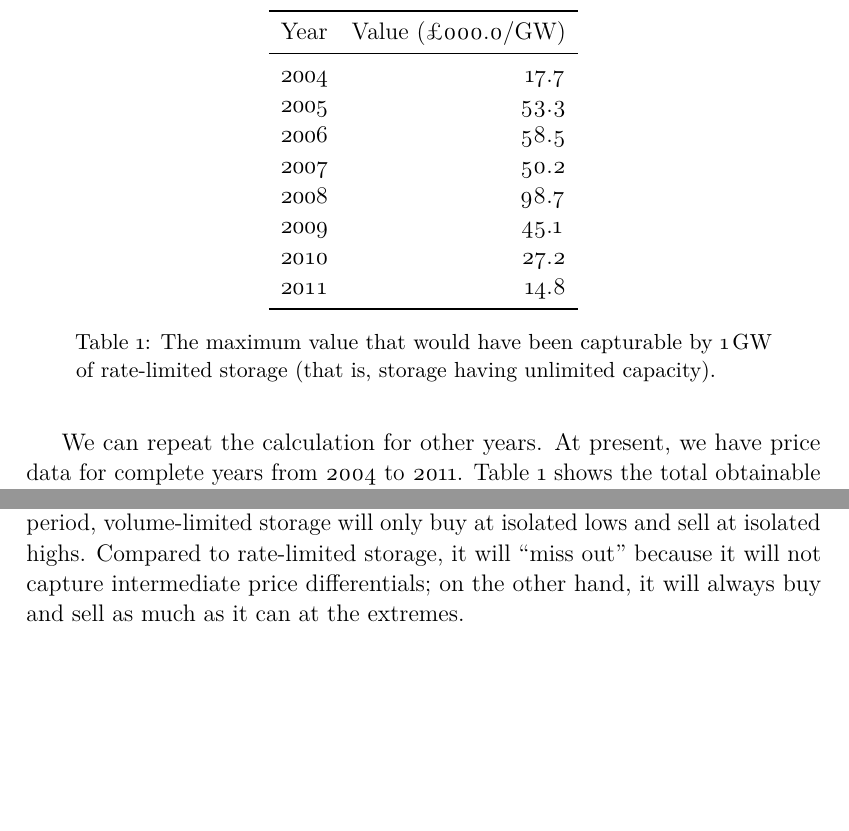
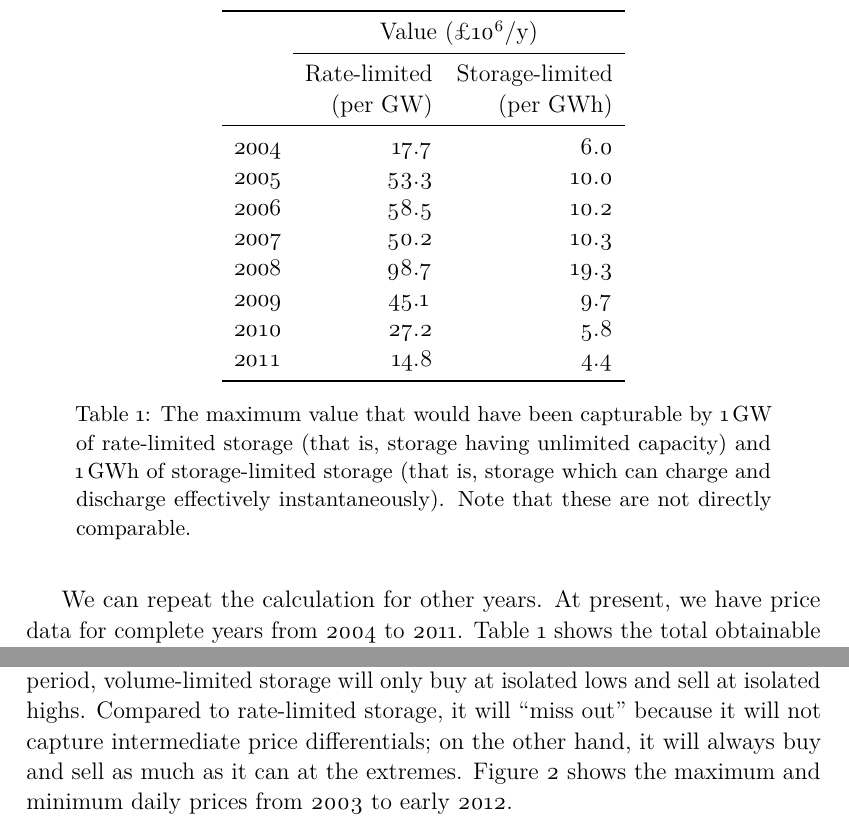
Before and after one commit to decc/Balancing, a LaTeX document (the-value-of-storage.tex): two parts of page 4 of 5, joined at a grey line, cut at the place of the change, the shorter picture padded with empty space. Compiled offline with pdfLaTeX.

Commit message:
Working on storage-limited storage.

```diff
--- a/the-value-of-storage.tex
+++ b/the-value-of-storage.tex
@@ -16,6 +16,7 @@
 \usepackage[load-configurations=abbreviations, per-mode=symbol, mode=text]{siunitx}
 \DeclareSIUnit{\Wh}{Wh}
 \DeclareSIUnit{\kWh}{\kilo\Wh}\DeclareSIUnit{\MWh}{\mega\Wh}\DeclareSIUnit{\GWh}{\giga\Wh}
+\DeclareSIUnit{\year}{y}
 \usepackage{microtype} % Because we care
 %
 %
@@ -162,26 +163,31 @@ particularly stable from year to year.
 \begin{table}
 \tstyle % For tabular (non-proportional) figures
 \centering
-\begin{tabular}{lS[round-mode = places, round-precision = 1,
+\begin{tabular}{l*{2}{S[round-mode = places, round-precision = 1,
     fixed-exponent = 3,
     table-format = 2.1,
     table-omit-exponent,
     table-alignment = right,
-    text-rm = \tstyle]} \toprule
-Year & {Value (\SI{e6}[\pounds]{\per\GW})} \\ \midrule
-% 2003 & 19419.881 \\ Full year of price data not available
-2004 & 17654.280 \\
-2005 & 53317.927 \\
-2006 & 58508.910 \\
-2007 & 50164.324 \\
-2008 & 98665.124 \\
-2009 & 45088.914 \\
-2010 & 27196.531 \\
-2011 & 14769.648 \\ \bottomrule
-% 10 2012 &  3732.725 \\ Full year of price data not available
+    text-rm = \tstyle]}} \toprule
+         & \multicolumn{2}{c}{Value (\SI{e6}[\pounds]{\per\year})} \\ \cmidrule{2-3}
+ & {Rate-limited} & {Storage-limited} \\
+ & {(per \si{\GW})}      & {(per \si{\GWh})} \\ \midrule
+% 2003    & 19419.881 &                         5438.9906 \\ Full year of price data not available
+2004      & 17654.280 &                         6028.7229 \\
+2005      & 53317.927 &                         9957.0150 \\
+2006      & 58508.910 &                        10179.2800 \\
+2007      & 50164.324 &                        10251.3725 \\
+2008      & 98665.124 &                        19306.3550 \\
+2009      & 45088.914 &                         9696.6875 \\
+2010      & 27196.531 &                         5828.7850 \\
+2011      & 14769.648 &                         4398.7636 \\ \bottomrule
+% 10 2012 & 3732.725  &                          879.1075 \\ Full year of price data not available
 \end{tabular}
 \caption{The maximum value that would have been capturable by \SI{1}{\GW} of
-  rate-limited storage (that is, storage having unlimited capacity).}
+  rate-limited storage (that is, storage having unlimited capacity)
+  and \SI{1}{\GWh} of storage-limited storage (that is, storage which
+  can charge and discharge effectively instantaneously). Note that
+  these are not directly comparable.}
 \label{tab:values}
 \end{table}
 
@@ -199,11 +205,8 @@ nearly every period, volume-limited storage will only buy at isolated
 lows and sell at isolated highs. Compared to rate-limited storage, it
 will ``miss out'' because it will not capture intermediate price
 differentials; on the other hand, it will always buy and sell as much
-as it can at the extremes.
-
-
-
-
+as it can at the extremes. Figure~\ref{fig:minmax} shows the maximum
+and minimum daily prices from 2003 to early~2012.
 
 \begin{figure}[htb]
 \centering
```
Also changed, not shown: the-value-of-storage.tex (4 more changed lines), 1 other file.
